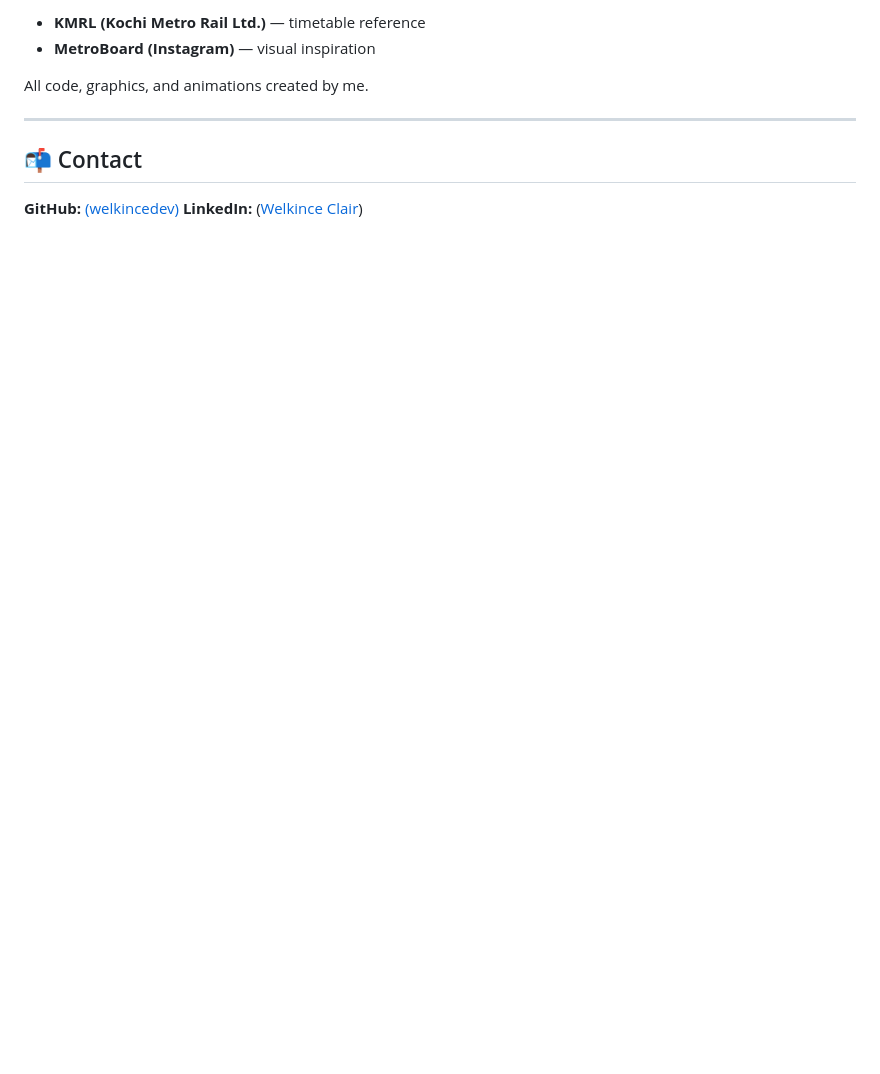
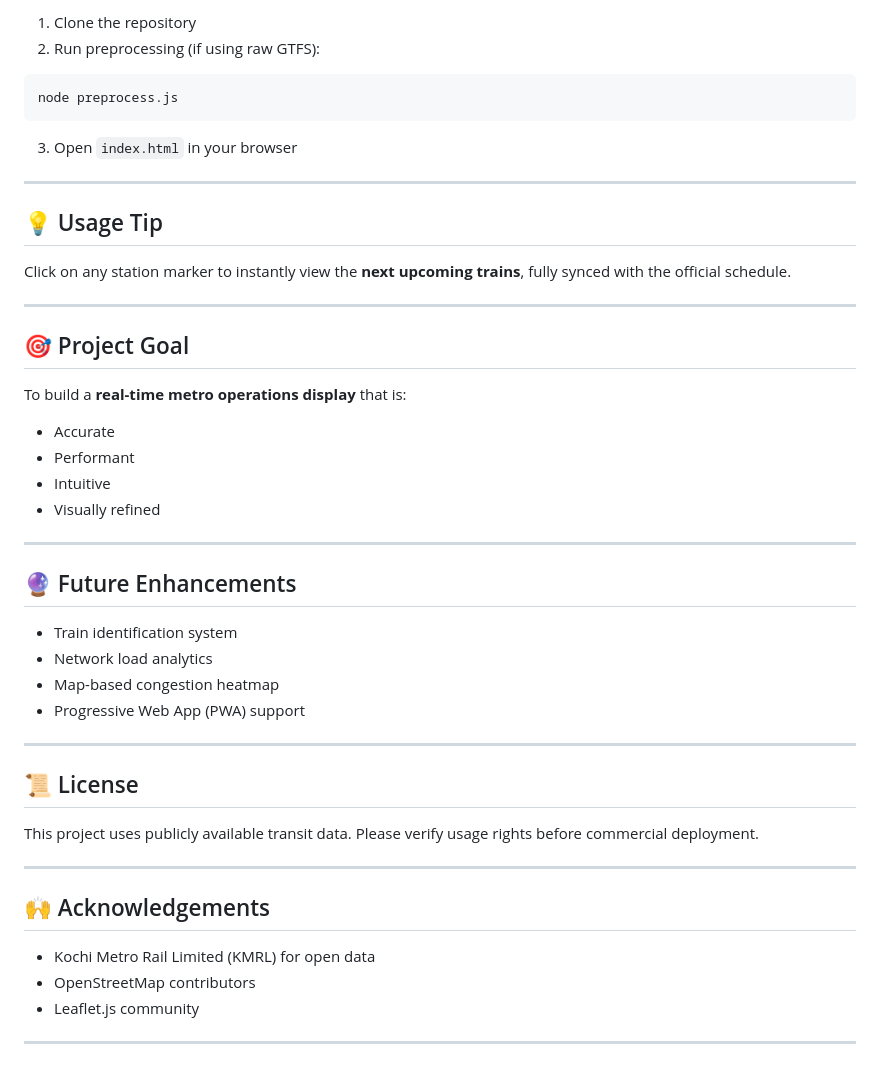
Before and after one commit to welkincedev/kochi-metro-live-map, a Markdown page: README.md, the part around one of its changes. GitHub-like rendering; blank space fills up the shorter version.

````diff
--- a/README.md
+++ b/README.md
@@ -152,12 +146,52 @@ Open to suggestions and feature requests!
 
-- **KMRL (Kochi Metro Rail Ltd.)** — timetable reference
-- **MetroBoard (Instagram)** — visual inspiration
+1. Clone the repository
+2. Run preprocessing (if using raw GTFS):
 
-All code, graphics, and animations created by me.
+```
+node preprocess.js
+```
+
+3. Open `index.html` in your browser
 
 ---
 
-## 📬 Contact
+## 💡 Usage Tip
 
-**GitHub:** [(welkincedev)  ](https://github.com/welkincedev)
-**LinkedIn:** ([Welkince Clair](https://www.linkedin.com/in/welkince-clair-a58a772b1?utm_source=share&utm_campaign=share_via&utm_content=profile&utm_medium=android_app))
+Click on any station marker to instantly view the **next upcoming trains**, fully synced with the official schedule.
+
+---
+
+## 🎯 Project Goal
+
+To build a **real-time metro operations display** that is:
+
+* Accurate
+* Performant
+* Intuitive
+* Visually refined
+
+---
+
+## 🔮 Future Enhancements
+
+* Train identification system
+* Network load analytics
+* Map-based congestion heatmap
+* Progressive Web App (PWA) support
+
+---
+
+## 📜 License
+
+This project uses publicly available transit data.
+Please verify usage rights before commercial deployment.
+
+---
+
+## 🙌 Acknowledgements
+
+* Kochi Metro Rail Limited (KMRL) for open data
+* OpenStreetMap contributors
+* Leaflet.js community
+
+---
````
Also changed, not shown: other parts of README.md (+89 -95 lines).
